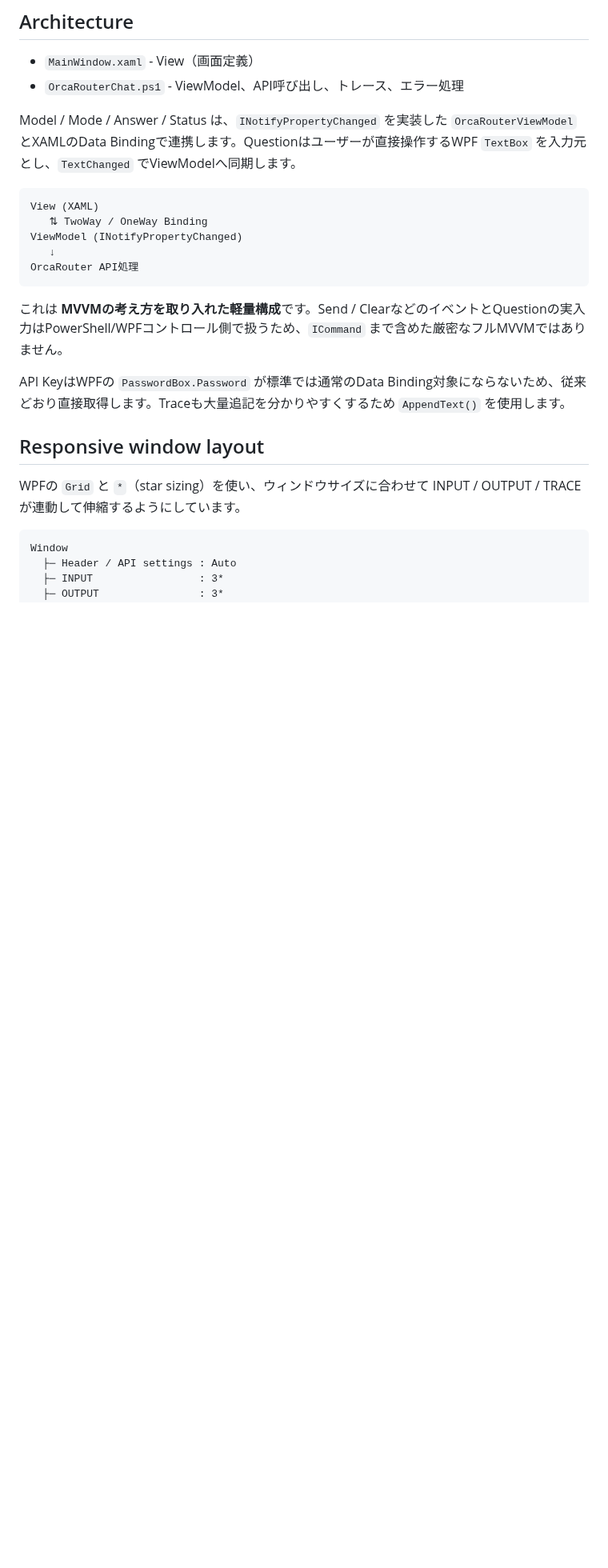
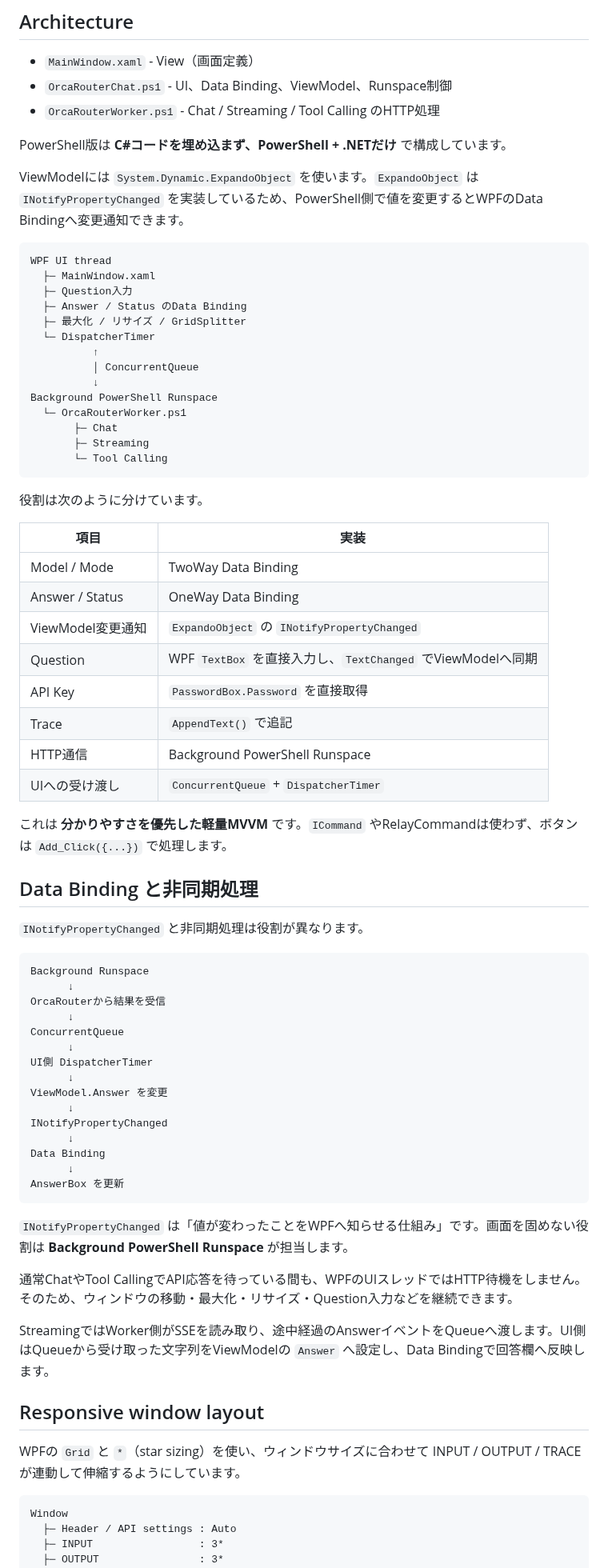
Before and after one commit to papanda925/OrcaRouter-Samples, a Markdown page: PowerShell/README.md, the part around one of its changes. Shown at 80% size. Drawn GitHub-style; blank space fills up the shorter version.

Commit message:
Document PowerShell binding and async runspace architecture

````diff
--- a/PowerShell/README.md
+++ b/PowerShell/README.md
@@ -5,21 +5,72 @@ PowerShell + WPF/XAML で OrcaRouter の Chat Completions API を呼び出し、
 ## Architecture
 
 - `MainWindow.xaml` - View（画面定義）
-- `OrcaRouterChat.ps1` - ViewModel、API呼び出し、トレース、エラー処理
+- `OrcaRouterChat.ps1` - UI、Data Binding、ViewModel、Runspace制御
+- `OrcaRouterWorker.ps1` - Chat / Streaming / Tool Calling のHTTP処理
 
-Model / Mode / Answer / Status は、`INotifyPropertyChanged` を実装した `OrcaRouterViewModel` とXAMLのData Bindingで連携します。Questionはユーザーが直接操作するWPF `TextBox` を入力元とし、`TextChanged` でViewModelへ同期します。
+PowerShell版は **C#コードを埋め込まず、PowerShell + .NETだけ** で構成しています。
+
+ViewModelには `System.Dynamic.ExpandoObject` を使います。`ExpandoObject` は `INotifyPropertyChanged` を実装しているため、PowerShell側で値を変更するとWPFのData Bindingへ変更通知できます。
 
 ```text
-View (XAML)
-   ⇅ TwoWay / OneWay Binding
-ViewModel (INotifyPropertyChanged)
-   ↓
-OrcaRouter API処理
+WPF UI thread
+  ├─ MainWindow.xaml
+  ├─ Question入力
+  ├─ Answer / Status のData Binding
+  ├─ 最大化 / リサイズ / GridSplitter
+  └─ DispatcherTimer
+          ↑
+          │ ConcurrentQueue
+          ↓
+Background PowerShell Runspace
+  └─ OrcaRouterWorker.ps1
+       ├─ Chat
+       ├─ Streaming
+       └─ Tool Calling
 ```
 
-これは **MVVMの考え方を取り入れた軽量構成**です。Send / ClearなどのイベントとQuestionの実入力はPowerShell/WPFコントロール側で扱うため、`ICommand` まで含めた厳密なフルMVVMではありません。
+役割は次のように分けています。
 
-API KeyはWPFの `PasswordBox.Password` が標準では通常のData Binding対象にならないため、従来どおり直接取得します。Traceも大量追記を分かりやすくするため `AppendText()` を使用します。
+| 項目 | 実装 |
+|---|---|
+| Model / Mode | TwoWay Data Binding |
+| Answer / Status | OneWay Data Binding |
+| ViewModel変更通知 | `ExpandoObject` の `INotifyPropertyChanged` |
+| Question | WPF `TextBox` を直接入力し、`TextChanged` でViewModelへ同期 |
+| API Key | `PasswordBox.Password` を直接取得 |
+| Trace | `AppendText()` で追記 |
+| HTTP通信 | Background PowerShell Runspace |
+| UIへの受け渡し | `ConcurrentQueue` + `DispatcherTimer` |
+
+これは **分かりやすさを優先した軽量MVVM** です。`ICommand` やRelayCommandは使わず、ボタンは `Add_Click({...})` で処理します。
+
+## Data Binding と非同期処理
+
+`INotifyPropertyChanged` と非同期処理は役割が異なります。
+
+```text
+Background Runspace
+      ↓
+OrcaRouterから結果を受信
+      ↓
+ConcurrentQueue
+      ↓
+UI側 DispatcherTimer
+      ↓
+ViewModel.Answer を変更
+      ↓
+INotifyPropertyChanged
+      ↓
+Data Binding
+      ↓
+AnswerBox を更新
+```
+
+`INotifyPropertyChanged` は「値が変わったことをWPFへ知らせる仕組み」です。画面を固めない役割は **Background PowerShell Runspace** が担当します。
+
+通常ChatやTool CallingでAPI応答を待っている間も、WPFのUIスレッドではHTTP待機をしません。そのため、ウィンドウの移動・最大化・リサイズ・Question入力などを継続できます。
+
+StreamingではWorker側がSSEを読み取り、途中経過のAnswerイベントをQueueへ渡します。UI側はQueueから受け取った文字列をViewModelの `Answer` へ設定し、Data Bindingで回答欄へ反映します。
 
 ## Responsive window layout
 
````
Also changed, not shown: other parts of PowerShell/README.md (+1 -1 lines).
